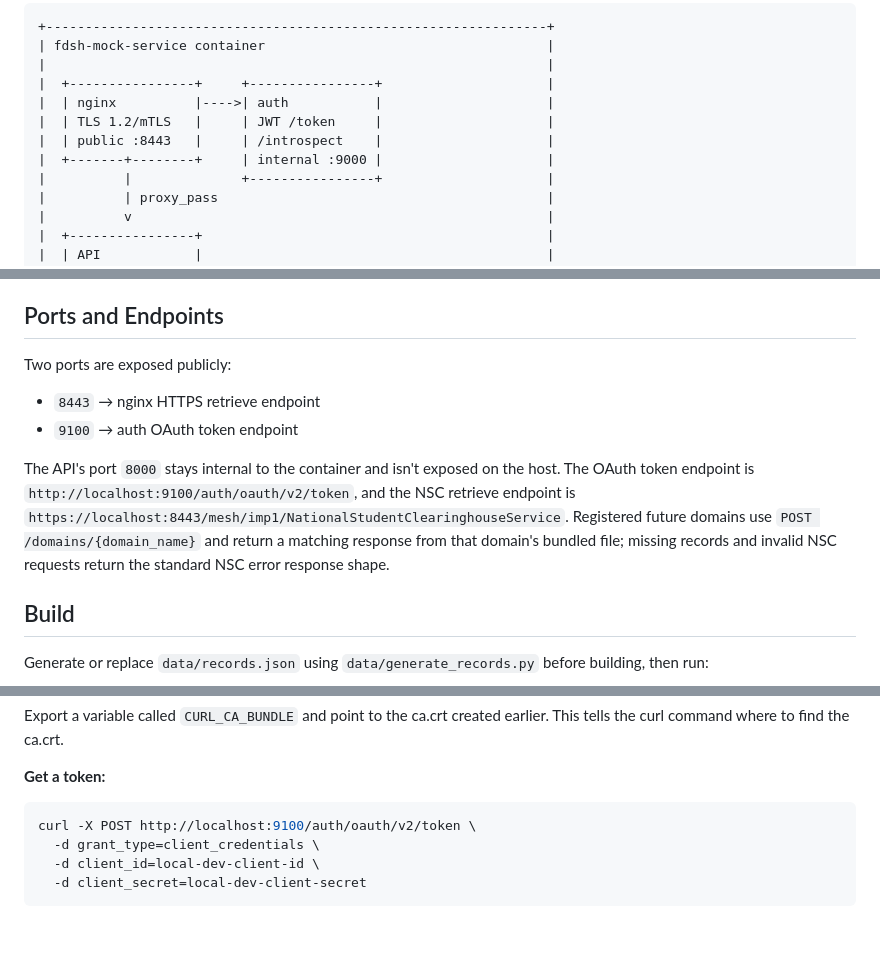
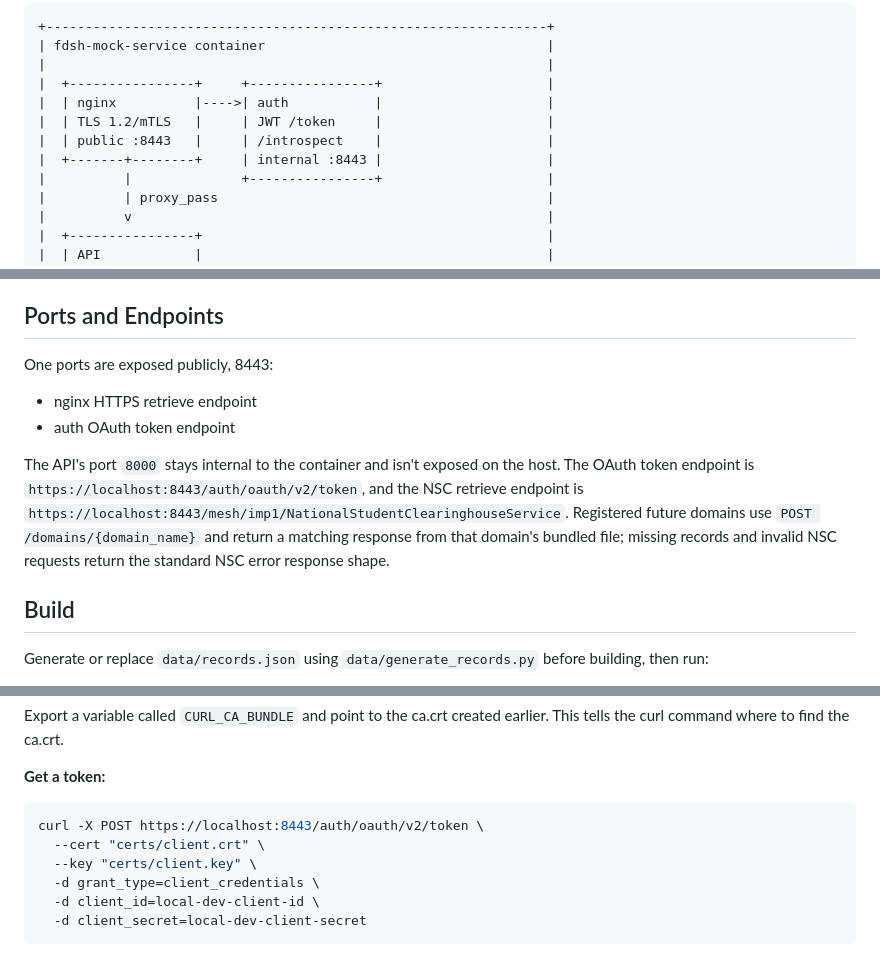
Before and after one commit to DSACMS/fdsh-utils, a Markdown page: mock-service/ARCHITECTURE.md, 3 parts joined by grey strips. GitHub-like rendering; blank space fills up the shorter version.

Commit message:
Updating to reflect the truth

````diff
--- a/mock-service/ARCHITECTURE.md
+++ b/mock-service/ARCHITECTURE.md
@@ -10,7 +10,7 @@ A single Docker image bundles nginx, an OAuth auth service, and a read-only Fast
 |  | nginx          |---->| auth           |                     |
 |  | TLS 1.2/mTLS   |     | JWT /token     |                     |
 |  | public :8443   |     | /introspect    |                     |
-|  +-------+--------+     | internal :9000 |                     |
+|  +-------+--------+     | internal :8443 |                     |
 |          |              +----------------+                     |
 |          | proxy_pass                                          |
 |          v                                                     |
@@ -47,12 +47,12 @@ The API reads a single domain-specific, bundled flat file. The `nsc` domain curr
 
 ## Ports and Endpoints
 
-Two ports are exposed publicly:
+One ports are exposed publicly, 8443:
 
-* `8443` → nginx HTTPS retrieve endpoint
-* `9100` → auth OAuth token endpoint
+* nginx HTTPS retrieve endpoint
+* auth OAuth token endpoint
 
-The API's port `8000` stays internal to the container and isn't exposed on the host. The OAuth token endpoint is `http://localhost:9100/auth/oauth/v2/token`, and the NSC retrieve endpoint is `https://localhost:8443/mesh/imp1/NationalStudentClearinghouseService`. Registered future domains use `POST /domains/{domain_name}` and return a matching response from that domain's bundled file; missing records and invalid NSC requests return the standard NSC error response shape.
+The API's port `8000` stays internal to the container and isn't exposed on the host. The OAuth token endpoint is `https://localhost:8443/auth/oauth/v2/token`, and the NSC retrieve endpoint is `https://localhost:8443/mesh/imp1/NationalStudentClearinghouseService`. Registered future domains use `POST /domains/{domain_name}` and return a matching response from that domain's bundled file; missing records and invalid NSC requests return the standard NSC error response shape.
 
 ## Build
 
@@ -87,7 +87,9 @@ Export a variable called `CURL_CA_BUNDLE` and point to the ca.crt created earlie
 **Get a token:**
 
 ```sh
-curl -X POST http://localhost:9100/auth/oauth/v2/token \
+curl -X POST https://localhost:8443/auth/oauth/v2/token \
+  --cert "certs/client.crt" \
+  --key "certs/client.key" \
   -d grant_type=client_credentials \
   -d client_id=local-dev-client-id \
   -d client_secret=local-dev-client-secret
````
